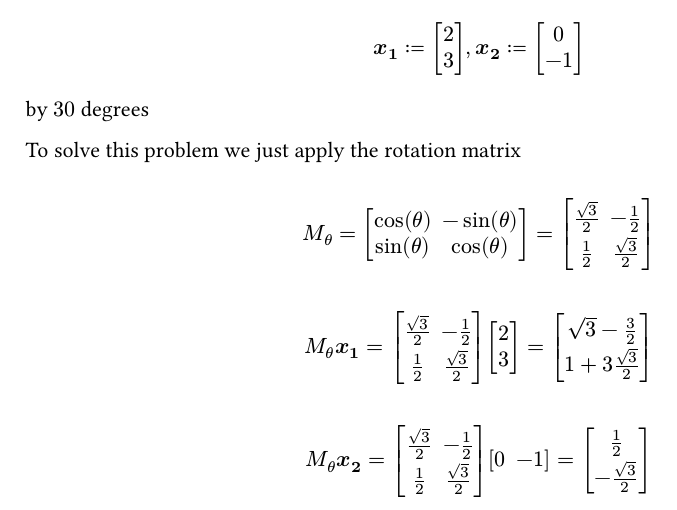
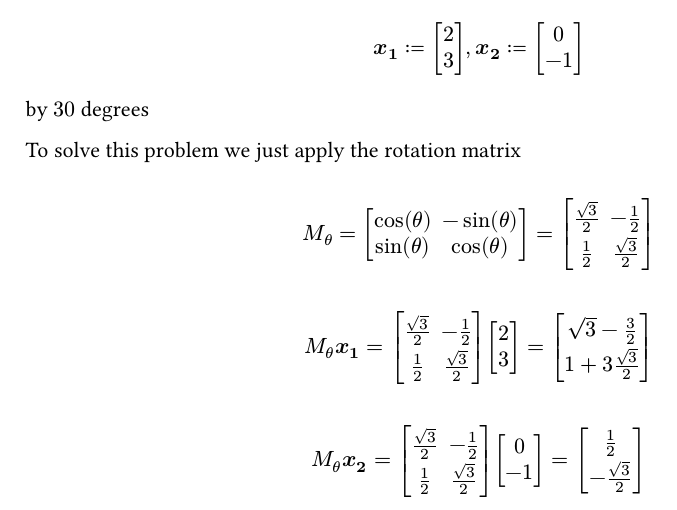
Before and after one commit to EGmux/MathForML_Typst, a Typst document (310.typ): part of the page, cut so that both start at the same text. The pictures show the PDF file 310.pdf that the author committed with the source.

Commit message:
fix: wrong vector

```diff
--- a/310.typ
+++ b/310.typ
@@ -31,4 +31,4 @@ $
   \ M_theta bb(x_1) = mat(sqrt(3) / 2, -1 / 2; 1 / 2, sqrt(3) / 2) mat(2; 3) = mat(sqrt(3) - 3 / 2; 1 + 3sqrt(3) / 2) \
 $
 
-$ \ M_theta bb(x_2) = mat(sqrt(3) / 2, -1 / 2; 1 / 2, sqrt(3) / 2) mat(0, -1) = mat(1 / 2; -sqrt(3) / 2) \ $
+$ \ M_theta bb(x_2) = mat(sqrt(3) / 2, -1 / 2; 1 / 2, sqrt(3) / 2) mat(0; -1) = mat(1 / 2; -sqrt(3) / 2) \ $
```
Also changed, not shown: 310.pdf.
